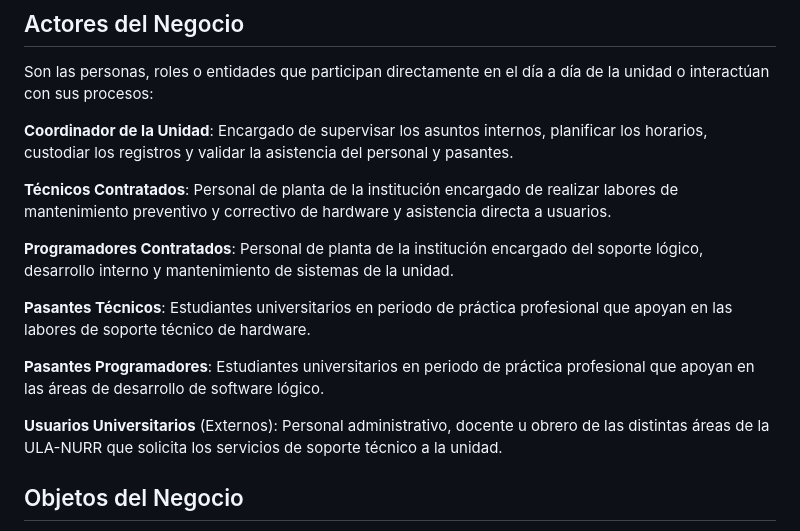
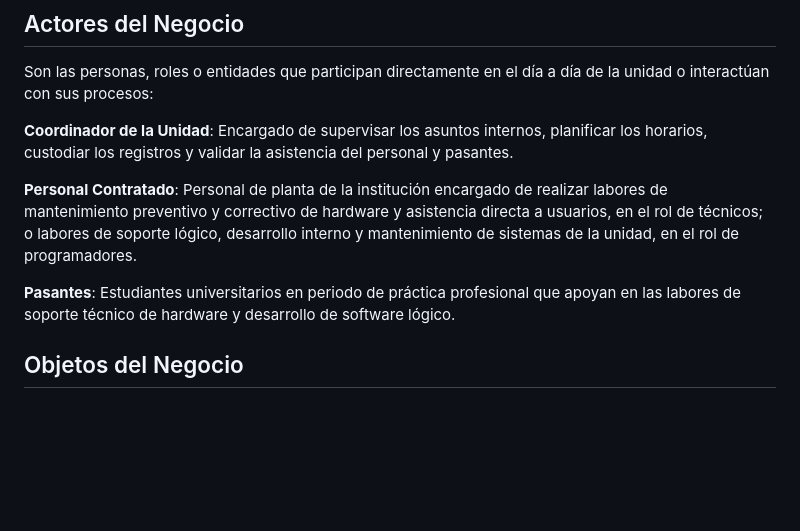
Before and after one commit to diegogo69/asistencia-nurr, a Markdown page: docs/modelo-de-negocio.md, the part around the change. GitHub-like rendering; blank space fills up the shorter version.

Commit message:
corregir actores de negocio

```diff
--- a/docs/modelo-de-negocio.md
+++ b/docs/modelo-de-negocio.md
@@ -8,15 +8,9 @@ Son las personas, roles o entidades que participan directamente en el día a dí
 
 **Coordinador de la Unidad**: Encargado de supervisar los asuntos internos, planificar los horarios, custodiar los registros y validar la asistencia del personal y pasantes.
 
-**Técnicos Contratados**: Personal de planta de la institución encargado de realizar labores de mantenimiento preventivo y correctivo de hardware y asistencia directa a usuarios.
+**Personal Contratado**: Personal de planta de la institución encargado de realizar labores de mantenimiento preventivo y correctivo de hardware y asistencia directa a usuarios, en el rol de técnicos; o labores de soporte lógico, desarrollo interno y mantenimiento de sistemas de la unidad, en el rol de programadores.
 
-**Programadores Contratados**: Personal de planta de la institución encargado del soporte lógico, desarrollo interno y mantenimiento de sistemas de la unidad.
-
-**Pasantes Técnicos**: Estudiantes universitarios en periodo de práctica profesional que apoyan en las labores de soporte técnico de hardware.
-
-**Pasantes Programadores**: Estudiantes universitarios en periodo de práctica profesional que apoyan en las áreas de desarrollo de software lógico.
-
-**Usuarios Universitarios** (Externos): Personal administrativo, docente u obrero de las distintas áreas de la ULA-NURR que solicita los servicios de soporte técnico a la unidad.
+**Pasantes**: Estudiantes universitarios en periodo de práctica profesional que apoyan en las labores de soporte técnico de hardware y desarrollo de software lógico.
 
 ## Objetos del Negocio
 
```
Also changed, not shown: docs/ing-so/borrador-requerimientos.md (renamed from docs/borrador-requerimientos.md).
